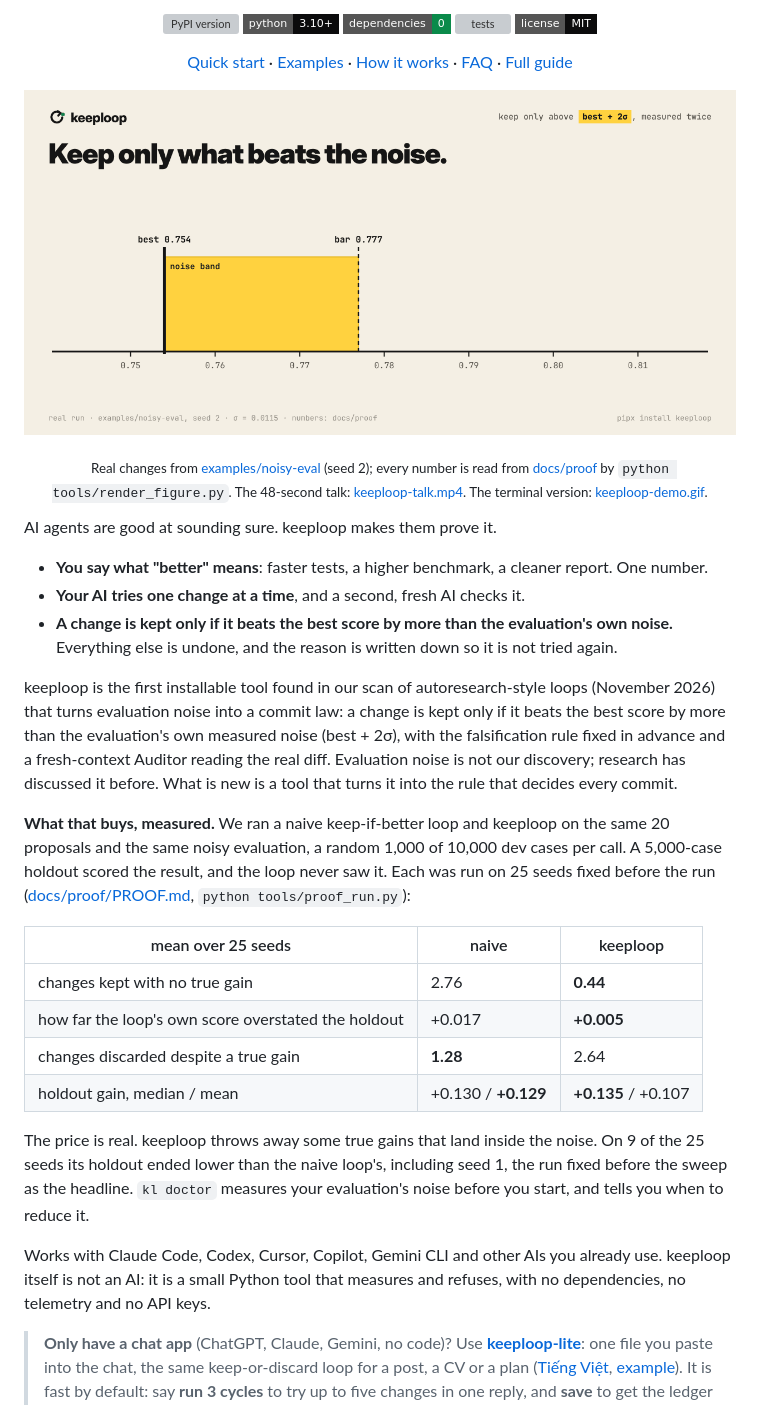
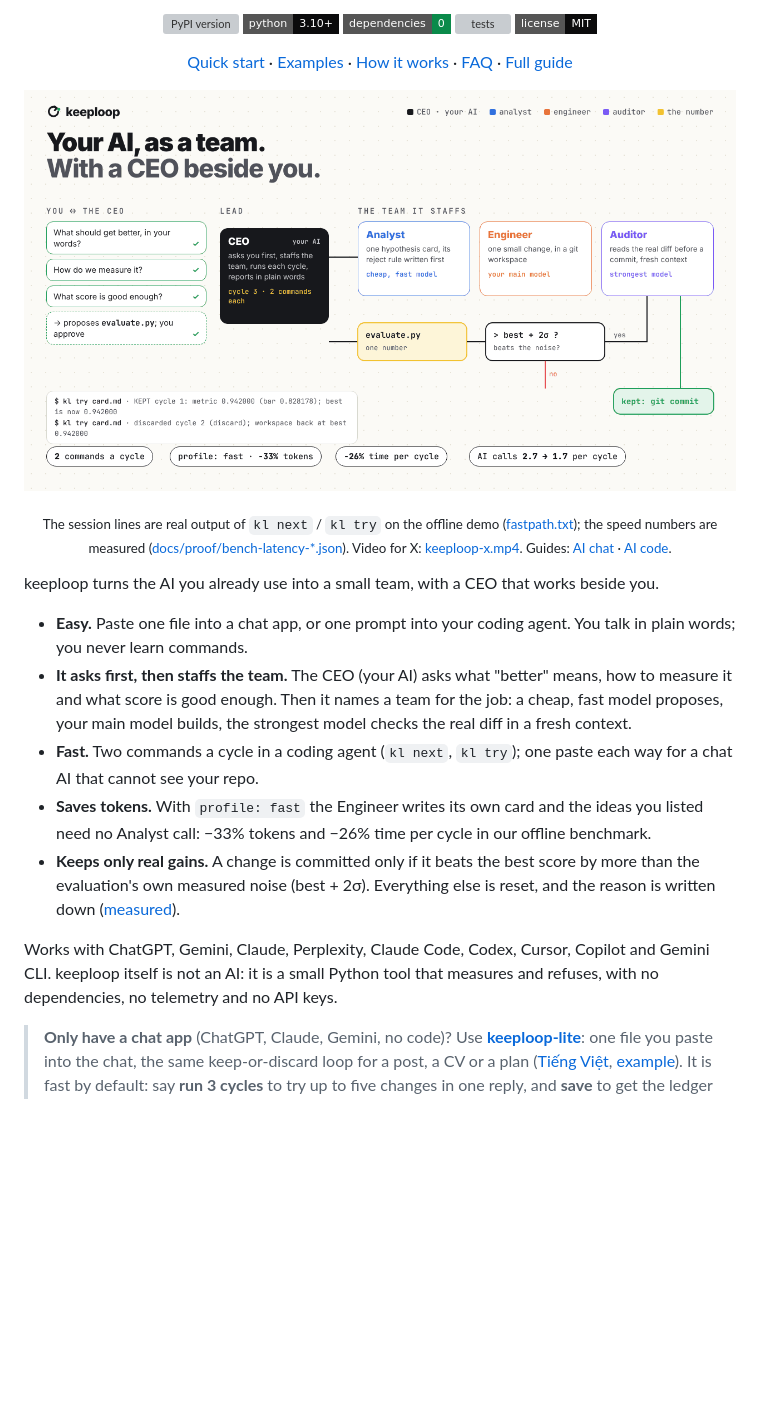
Before and after one commit to johnha912/keeploop, a Markdown page: README.md, the part around one of its changes. Rendered like a GitHub page; pictures changed too: docs/assets/keeploop-team.gif (added); badges without logos; blank space fills up the shorter version; grey boxes are pictures that could not be loaded.

```diff
--- a/README.md
+++ b/README.md
@@ -51,48 +51,31 @@ in the current conversation:
   <a href="docs/GUIDE.md">Full guide</a>
 </p>
 
-<p align="center"><img src="docs/assets/keeploop-gate.gif" alt="The keep gate, animated: a number line with the best score, a yellow noise band up to the bar at best + 2σ, and three real changes from the noisy-eval run. Cycle 7 scores 0.755 against a best of 0.754, inside the band, and is reset. Cycle 8 scores 0.793 and 0.786 on a re-run, both past the bar of 0.777, and is committed; the best moves to 0.786 and the bar to 0.809. Cycle 14 scores 0.795, more than cycle 8 did, but inside the new band, and is reset." width="860"></p>
+<p align="center"><img src="docs/assets/keeploop-team.gif" alt="keeploop as a team board. You and the CEO, your AI: it asks what should get better, how to measure it and what score is good enough, then proposes evaluate.py for you to approve. It staffs a team: an Analyst on a cheap fast model writes one hypothesis card, an Engineer on your main model makes one small change, an Auditor on the strongest model reads the real diff in a fresh context. A change runs through evaluate.py and the keep gate, best + 2σ: one is kept and committed, the next is reset with a lesson. Two commands a cycle, kl next and kl try. With profile: fast, fewer AI calls and tokens per cycle." width="860"></p>
 
-<p align="center"><sub>Real changes from <a href="examples/noisy-eval">examples/noisy-eval</a> (seed 2); every number is read from <a href="docs/proof/proof.json">docs/proof</a> by <code>python tools/render_figure.py</code>. The 48-second talk: <a href="docs/assets/keeploop-talk.mp4">keeploop-talk.mp4</a>. The terminal version: <a href="docs/assets/keeploop-demo.gif">keeploop-demo.gif</a>.</sub></p>
+<p align="center"><sub>The session lines are real output of <code>kl next</code> / <code>kl try</code> on the offline demo (<a href="docs/assets/demo-run/fastpath.txt">fastpath.txt</a>); the speed numbers are measured (<a href="docs/proof">docs/proof/bench-latency-*.json</a>). Video for X: <a href="docs/assets/keeploop-x.mp4">keeploop-x.mp4</a>. Guides: <a href="docs/assets/keeploop-guide-chat.mp4">AI chat</a> · <a href="docs/assets/keeploop-guide-code.mp4">AI code</a>.</sub></p>
 
-AI agents are good at sounding sure. keeploop makes them prove it.
+keeploop turns the AI you already use into a small team, with a CEO that works
+beside you.
 
-- **You say what "better" means**: faster tests, a higher benchmark, a
-  cleaner report. One number.
-- **Your AI tries one change at a time**, and a second, fresh AI checks it.
-- **A change is kept only if it beats the best score by more than the
-  evaluation's own noise.** Everything else is undone, and the reason is
-  written down so it is not tried again.
+- **Easy.** Paste one file into a chat app, or one prompt into your coding agent.
+  You talk in plain words; you never learn commands.
+- **It asks first, then staffs the team.** The CEO (your AI) asks what "better"
+  means, how to measure it and what score is good enough. Then it names a team for
+  the job: a cheap, fast model proposes, your main model builds, the strongest model
+  checks the real diff in a fresh context.
+- **Fast.** Two commands a cycle in a coding agent (`kl next`, `kl try`); one paste
+  each way for a chat AI that cannot see your repo.
+- **Saves tokens.** With `profile: fast` the Engineer writes its own card and the
+  ideas you listed need no Analyst call: −33% tokens and −26% time per cycle in
+  our offline benchmark.
+- **Keeps only real gains.** A change is committed only if it beats the best score
+  by more than the evaluation's own measured noise (best + 2σ). Everything else is
+  reset, and the reason is written down ([measured](#why-trust-the-keeps)).
 
-keeploop is the first installable tool found in our scan of autoresearch-style
-loops (November 2026) that turns evaluation noise into a commit law: a change is
-kept only if it beats the best score by more than the evaluation's own measured
-noise (best + 2σ), with the falsification rule fixed in advance and a
-fresh-context Auditor reading the real diff. Evaluation noise is not our
-discovery; research has discussed it before. What is new is a tool that turns it
-into the rule that decides every commit.
-
-**What that buys, measured.** We ran a naive keep-if-better loop and keeploop on
-the same 20 proposals and the same noisy evaluation, a random 1,000 of 10,000 dev
-cases per call. A 5,000-case holdout scored the result, and the loop never saw
-it. Each was run on 25 seeds fixed before the run
-([docs/proof/PROOF.md](docs/proof/PROOF.md), `python tools/proof_run.py`):
-
-| mean over 25 seeds | naive | keeploop |
-|---|---|---|
-| changes kept with no true gain | 2.76 | **0.44** |
-| how far the loop's own score overstated the holdout | +0.017 | **+0.005** |
-| changes discarded despite a true gain | **1.28** | 2.64 |
-| holdout gain, median / mean | +0.130 / **+0.129** | **+0.135** / +0.107 |
-
-The price is real. keeploop throws away some true gains that land inside the
-noise. On 9 of the 25 seeds its holdout ended lower than the naive loop's,
-including seed 1, the run fixed before the sweep as the headline. `kl doctor`
-measures your evaluation's noise before you start, and tells you when to reduce it.
-
-Works with Claude Code, Codex, Cursor, Copilot, Gemini CLI and other AIs
-you already use. keeploop itself is not an AI: it is a small Python tool
-that measures and refuses, with no dependencies, no telemetry and no API keys.
+Works with ChatGPT, Gemini, Claude, Perplexity, Claude Code, Codex, Cursor, Copilot
+and Gemini CLI. keeploop itself is not an AI: it is a small Python tool that
+measures and refuses, with no dependencies, no telemetry and no API keys.
 
 > **Only have a chat app** (ChatGPT, Claude, Gemini, no code)? Use
 > [**keeploop-lite**](lite/KEEPLOOP-LITE.md): one file you paste into the chat,
```
Also changed, not shown: other parts of README.md (+30 -0 lines), CHANGELOG.md (+21 -13 lines), README.vi.md (+50 -40 lines), docs/assets/keeploop-talk.png (deleted), docs/assets/keeploop-team.png (added), docs/assets/keeploop-x.png (added), 13 other files.
